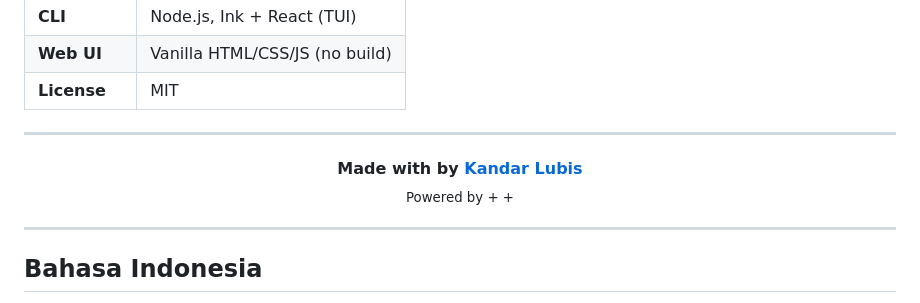
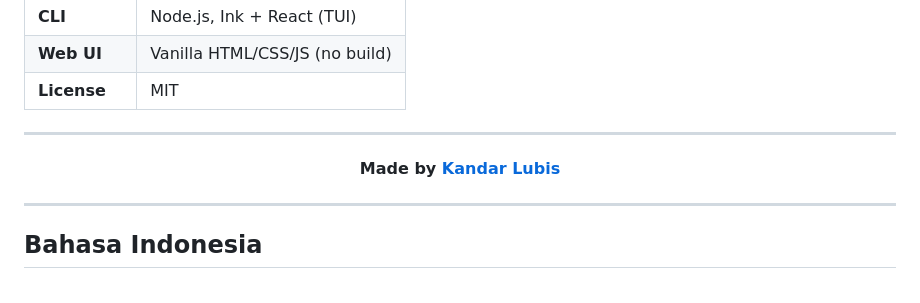
Before and after one commit to kandarlubis31/repxray, a Markdown page: README.en.md, the part around the change. Drawn GitHub-style.

Commit message:
README.en: rapikan kredit penutup setelah audit emoji
Emoji yang dihapus menyisakan pengubung menggantung ("Made with by",
"Powered by + +"). Kalimatnya dipulihkan agar tetap terbaca.

```diff
--- a/README.en.md
+++ b/README.en.md
@@ -266,8 +266,7 @@ The agent will run `repxray scan` and report back.
 ---
 
 <p align="center">
- <b>Made with by <a href="https://github.com/kandarlubis31">Kandar Lubis</a></b><br>
- <sub>Powered by + + </sub>
+ <b>Made by <a href="https://github.com/kandarlubis31">Kandar Lubis</a></b><br>
 </p>
 
 ---
```
